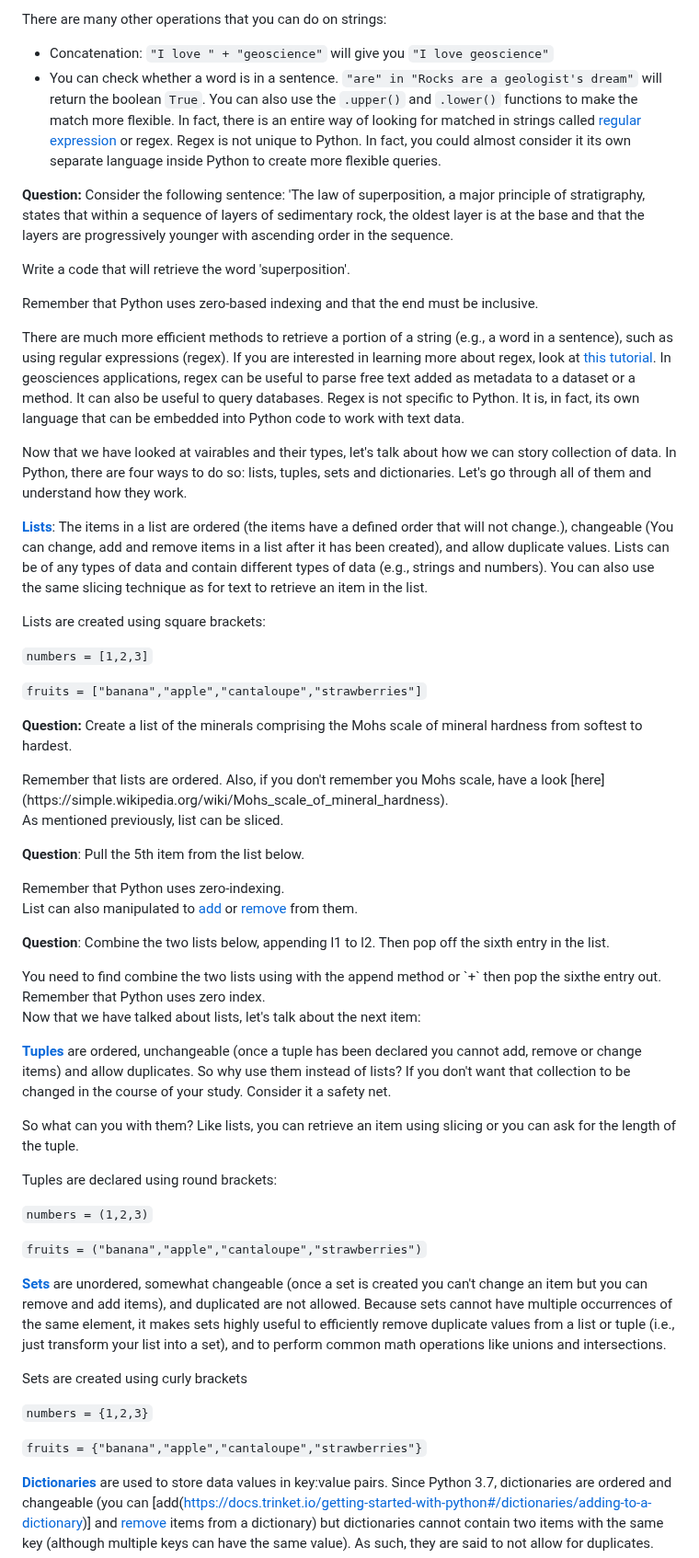
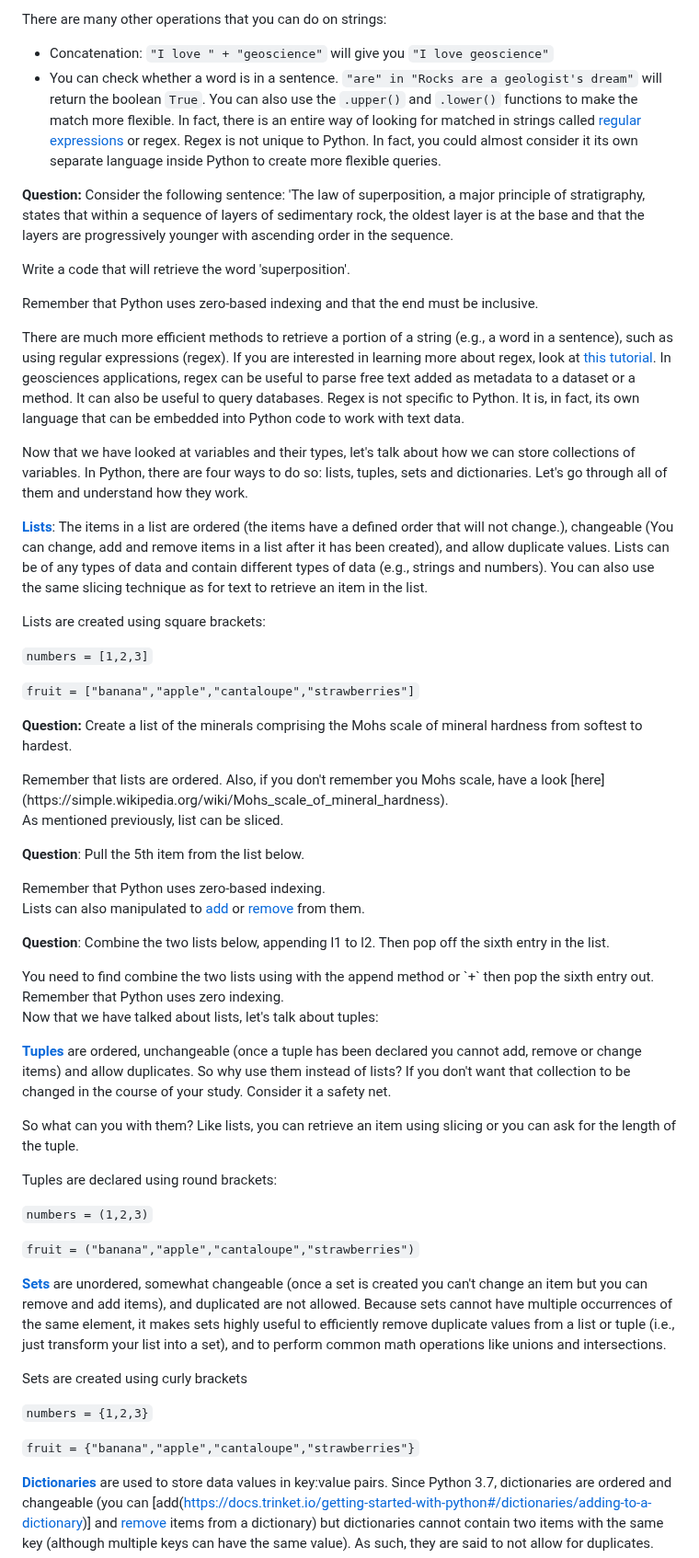
Before and after one commit to LinkedEarth/LeapFROGS, a Markdown page: chapters/module1.md, the part around one of its changes. Shown at 92% size. Drawn GitHub-style.

Commit message:
Python module typo fixes

```diff
--- a/chapters/module1.md
+++ b/chapters/module1.md
@@ -113,7 +111,7 @@ Now that we have talked about numbers and booleans, let's have a discussion abou
 
 There are many other operations that you can do on strings:
 * Concatenation: `"I love " + "geoscience"` will give you `"I love geoscience"`
-* You can check whether a word is in a sentence. `"are" in "Rocks are a geologist's dream"` will return the boolean `True`. You can also use the `.upper()` and `.lower()` functions to make the match more flexible. In fact, there is an entire way of looking for matched in strings called [regular expression](https://en.wikipedia.org/wiki/Regular_expression) or regex. Regex is not unique to Python. In fact, you could almost consider it its own separate language inside Python to create more flexible queries.
+* You can check whether a word is in a sentence. `"are" in "Rocks are a geologist's dream"` will return the boolean `True`. You can also use the `.upper()` and `.lower()` functions to make the match more flexible. In fact, there is an entire way of looking for matched in strings called [regular expressions](https://en.wikipedia.org/wiki/Regular_expression) or regex. Regex is not unique to Python. In fact, you could almost consider it its own separate language inside Python to create more flexible queries.
 
 **Question:** Consider the following sentence: 'The law of superposition, a major principle of stratigraphy, states that within a sequence of layers of sedimentary rock, the oldest layer is at the base and that the layers are progressively younger with ascending order in the sequence.
 
@@ -131,7 +129,7 @@ There are much more efficient methods to retrieve a portion of a string (e.g., a
 
 <exercise id="7" title="Storing collection of data: lists, tuples, sets, and dictionaries">
 
-Now that we have looked at vairables and their types, let's talk about how we can story collection of data. In Python, there are four ways to do so: lists, tuples, sets and dictionaries. Let's go through all of them and understand how they work.
+Now that we have looked at variables and their types, let's talk about how we can store collections of variables. In Python, there are four ways to do so: lists, tuples, sets and dictionaries. Let's go through all of them and understand how they work.
 
 **[Lists](https://www.w3schools.com/python/python_lists.asp)**: The items in a list are ordered (the items have a defined order that will not change.), changeable (You can change, add and remove items in a list after it has been created), and allow duplicate values. Lists can be of any types of data and contain different types of data (e.g., strings and numbers). You can also use the same slicing technique as for text to retrieve an item in the list.
 
@@ -139,7 +137,7 @@ Lists are created using square brackets:
 
 `numbers = [1,2,3]`
 
-`fruits = ["banana","apple","cantaloupe","strawberries"]`
+`fruit = ["banana","apple","cantaloupe","strawberries"]`
 
 **Question:** Create a list of the minerals comprising the Mohs scale of mineral hardness from softest to hardest.
 
@@ -152,18 +150,18 @@ As mentioned previously, list can be sliced.
 **Question**: Pull the 5th item from the list below.
 
 <codeblock id="01_07">
-Remember that Python uses zero-indexing.
+Remember that Python uses zero-based indexing.
 </codeblock>
 
-List can also manipulated to [add](https://docs.trinket.io/getting-started-with-python#/lists/adding-to-a-list) or [remove](https://docs.trinket.io/getting-started-with-python#/lists/removing-from-a-list) from them.
+Lists can also manipulated to [add](https://docs.trinket.io/getting-started-with-python#/lists/adding-to-a-list) or [remove](https://docs.trinket.io/getting-started-with-python#/lists/removing-from-a-list) from them.
 
 **Question**: Combine the two lists below, appending l1 to l2. Then pop off the sixth entry in the list.
 
 <codeblock id="01_08">
-You need to find combine the two lists using with the append method or `+` then pop the sixthe entry out. Remember that Python uses zero index.
+You need to find combine the two lists using with the append method or `+` then pop the sixth entry out. Remember that Python uses zero indexing.
 </codeblock>
 
-Now that we have talked about lists, let's talk about the next item:
+Now that we have talked about lists, let's talk about tuples:
 
 **[Tuples](https://www.w3schools.com/python/python_tuples.asp)** are ordered, unchangeable (once a tuple has been declared you cannot add, remove or change items) and allow duplicates. So why use them instead of lists? If you don't want that collection to be changed in the course of your study. Consider it a safety net.
 
@@ -173,7 +171,7 @@ Tuples are declared using round brackets:
 
 `numbers = (1,2,3)`
 
-`fruits = ("banana","apple","cantaloupe","strawberries")`
+`fruit = ("banana","apple","cantaloupe","strawberries")`
 
 **[Sets](https://www.w3schools.com/python/python_sets.asp)** are unordered, somewhat changeable (once a set is created you can't change an item but you can remove and add items), and duplicated are not allowed. Because sets cannot have multiple occurrences of the same element, it makes sets highly useful to efficiently remove duplicate values from a list or tuple (i.e., just transform your list into a set), and to perform common math operations like unions and intersections.
 
@@ -181,7 +179,7 @@ Sets are created using curly brackets
 
 `numbers = {1,2,3}`
 
-`fruits = {"banana","apple","cantaloupe","strawberries"}`
+`fruit = {"banana","apple","cantaloupe","strawberries"}`
 
 **[Dictionaries](https://www.w3schools.com/python/python_dictionaries.asp)** are used to store data values in key:value pairs. Since Python 3.7, dictionaries are ordered and changeable (you can [add(https://docs.trinket.io/getting-started-with-python#/dictionaries/adding-to-a-dictionary)] and [remove](https://docs.trinket.io/getting-started-with-python#/dictionaries/removing-from-a-dictionary) items from a dictionary) but dictionaries cannot contain two items with the same key (although multiple keys can have the same value). As such, they are said to not allow for duplicates.
 
```
Also changed, not shown: other parts of chapters/module1.md (+10 -12 lines).
